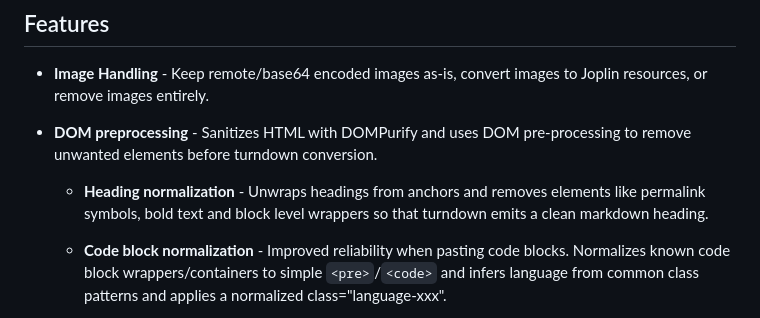
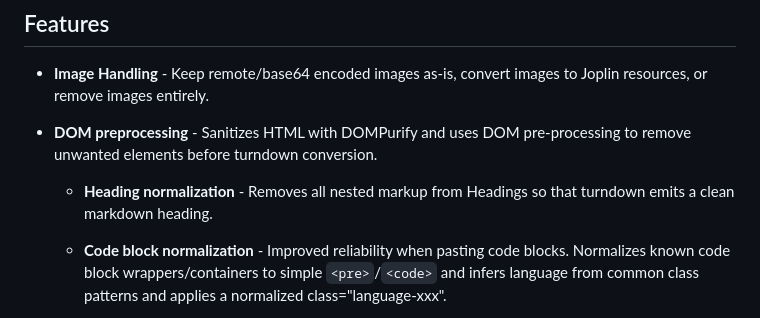
Before and after one commit to bwat47/paste-as-markdown, a Markdown page: README.md, the part around the change. Drawn GitHub-style.

Commit message:
chore: update README

```diff
--- a/README.md
+++ b/README.md
@@ -26,7 +26,7 @@ If you don't have HTML formatted text in the clipboard, the plugin will fall bac
 - **Image Handling** - Keep remote/base64 encoded images as-is, convert images to Joplin resources, or remove images entirely.
 
 - **DOM preprocessing** - Sanitizes HTML with DOMPurify and uses DOM pre-processing to remove unwanted elements before turndown conversion.
-    - **Heading normalization** - Unwraps headings from anchors and removes elements like permalink symbols, bold text and block level wrappers so that turndown emits a clean markdown heading.
+    - **Heading normalization** - Removes all nested markup from Headings so that turndown emits a clean markdown heading.
 
     - **Code block normalization** - Improved reliability when pasting code blocks. Normalizes known code block wrappers/containers to simple `<pre>`/`<code>` and infers language from common class patterns and applies a normalized class="language-xxx".
 
```
